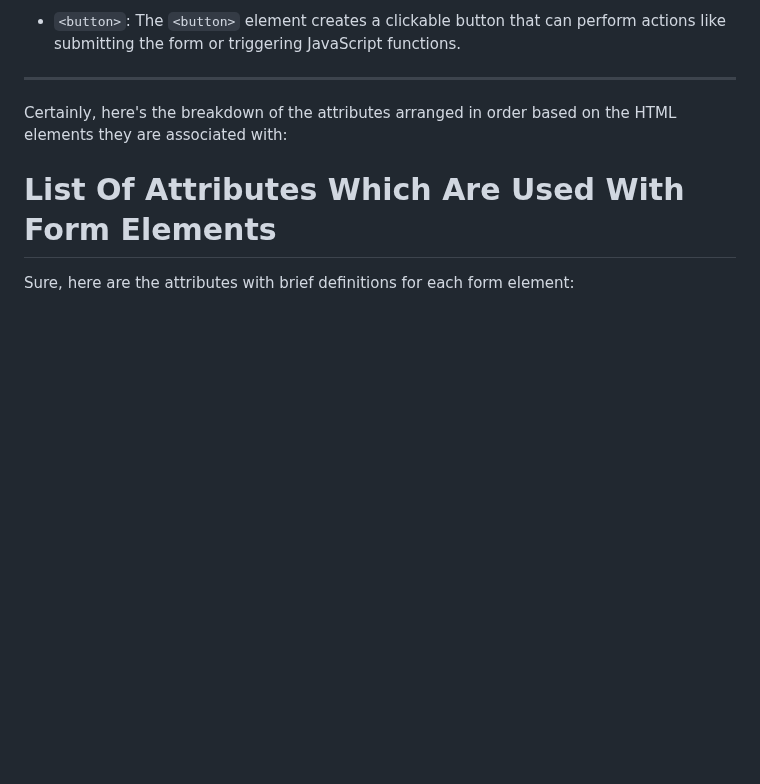
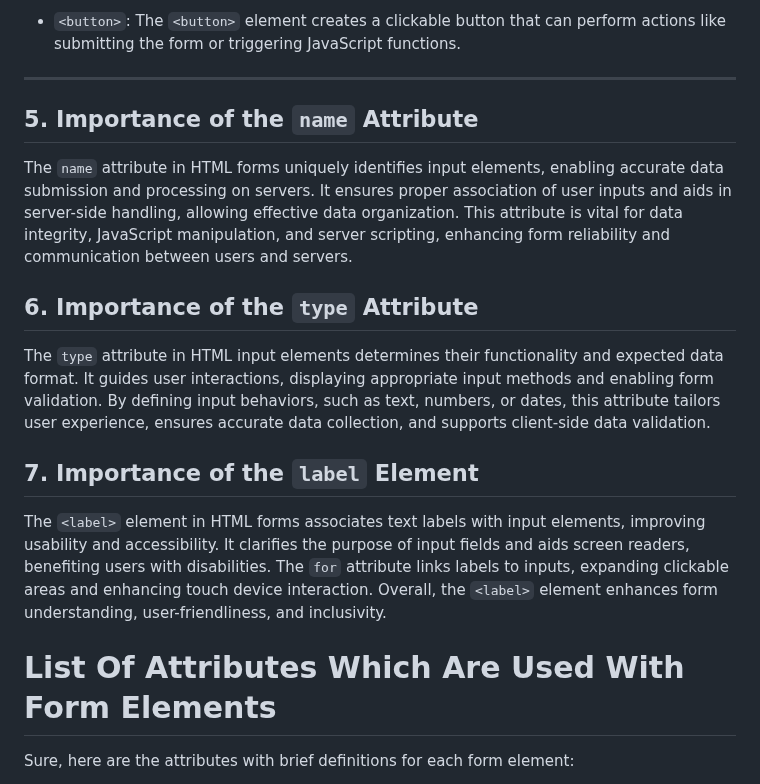
Before and after one commit to JeetKumarRamnani/Full-Stack-Web-Dev-Batch-1, a Markdown page: Class 11/HTML_Advance_3.md, the part around the change. Rendered like a GitHub page; blank space fills up the shorter version.

```diff
--- a/Class 11/HTML_Advance_3.md
+++ b/Class 11/HTML_Advance_3.md
@@ -156,7 +156,17 @@ Form validation is the process of ensuring that the data entered into a form mee
 
 ---
 
-Certainly, here's the breakdown of the attributes arranged in order based on the HTML elements they are associated with:
+## 5. Importance of the `name` Attribute
+
+The `name` attribute in HTML forms uniquely identifies input elements, enabling accurate data submission and processing on servers. It ensures proper association of user inputs and aids in server-side handling, allowing effective data organization. This attribute is vital for data integrity, JavaScript manipulation, and server scripting, enhancing form reliability and communication between users and servers.
+
+## 6. Importance of the `type` Attribute
+
+The `type` attribute in HTML input elements determines their functionality and expected data format. It guides user interactions, displaying appropriate input methods and enabling form validation. By defining input behaviors, such as text, numbers, or dates, this attribute tailors user experience, ensures accurate data collection, and supports client-side data validation.
+
+## 7. Importance of the `label` Element
+
+The `<label>` element in HTML forms associates text labels with input elements, improving usability and accessibility. It clarifies the purpose of input fields and aids screen readers, benefiting users with disabilities. The `for` attribute links labels to inputs, expanding clickable areas and enhancing touch device interaction. Overall, the `<label>` element enhances form understanding, user-friendliness, and inclusivity.
 
 # List Of Attributes Which Are Used With Form Elements
 
```
